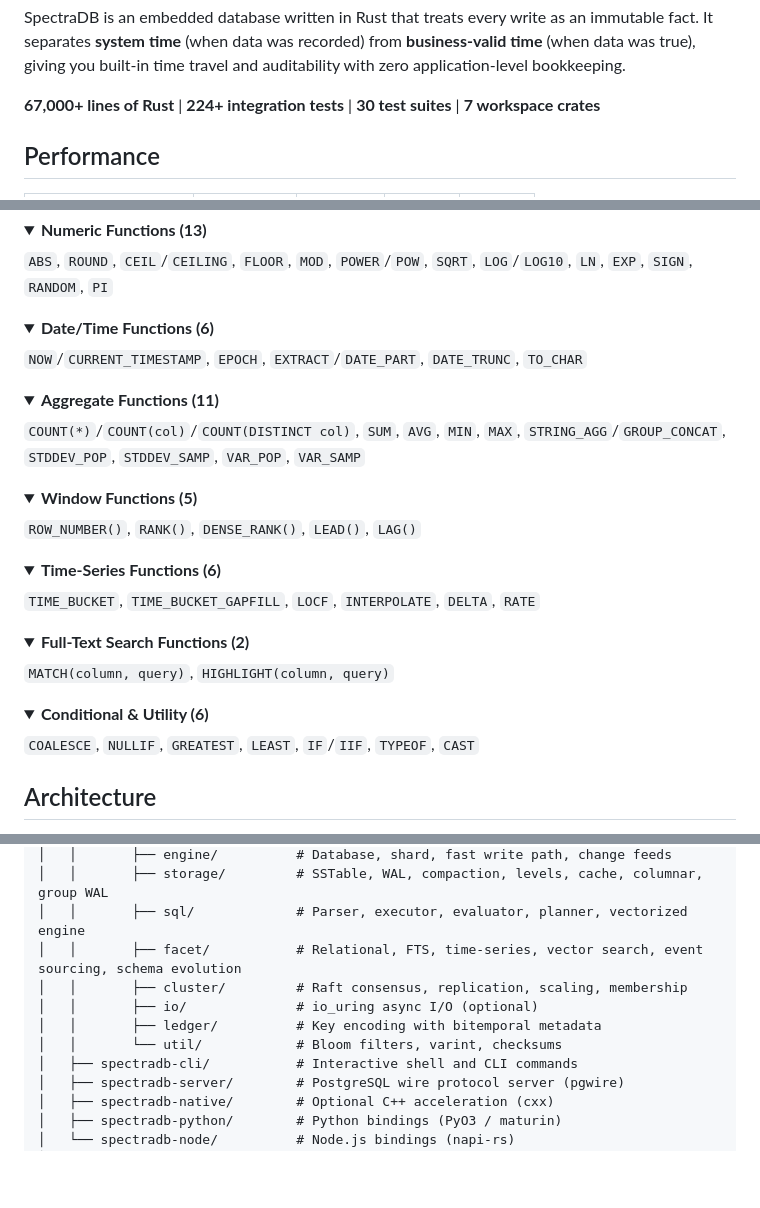
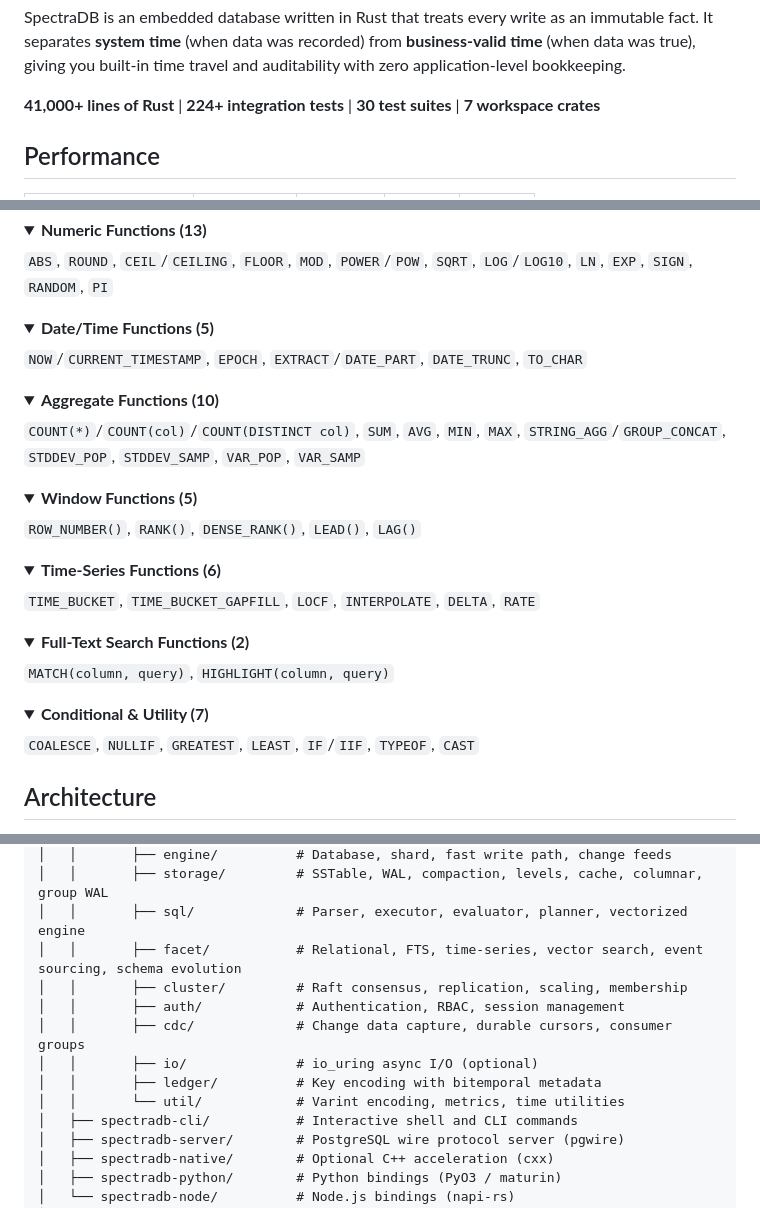
Before and after one commit to spectra-db/SpectraDB, a Markdown page: README.md, 3 parts joined by grey strips. Rendered like a GitHub page; folded sections open; blank space fills up the shorter version.

Commit message:
docs: fix inaccurate claims across all public-facing files
- README: correct line count 67k → 41k (was inflated by worktree dupes)
- README: fix server quickstart args (--data-dir, port 5433)
- README: fix function counts (Date/Time 6→5, Aggregate 11→10, Utility 6→7)
- README: fix compaction levels L0-L7 → L0-L6
- README: fix util/ description, add missing auth/ and cdc/ to project tree
- CONTRIBUTING: fix core crate line count ~15k → ~31k
- CHANGELOG: fix L0-L7 → L0-L6

```diff
--- a/README.md
+++ b/README.md
@@ -16,7 +16,7 @@
 
 SpectraDB is an embedded database written in Rust that treats every write as an immutable fact. It separates **system time** (when data was recorded) from **business-valid time** (when data was true), giving you built-in time travel and auditability with zero application-level bookkeeping.
 
-**67,000+ lines of Rust** | **224+ integration tests** | **30 test suites** | **7 workspace crates**
+**41,000+ lines of Rust** | **224+ integration tests** | **30 test suites** | **7 workspace crates**
 
 ## Performance
 
@@ -246,13 +246,13 @@ ANALYZE accounts;
 </details>
 
 <details>
-<summary><strong>Date/Time Functions (6)</strong></summary>
+<summary><strong>Date/Time Functions (5)</strong></summary>
 
 `NOW`/`CURRENT_TIMESTAMP`, `EPOCH`, `EXTRACT`/`DATE_PART`, `DATE_TRUNC`, `TO_CHAR`
 </details>
 
 <details>
-<summary><strong>Aggregate Functions (11)</strong></summary>
+<summary><strong>Aggregate Functions (10)</strong></summary>
 
 `COUNT(*)`/`COUNT(col)`/`COUNT(DISTINCT col)`, `SUM`, `AVG`, `MIN`, `MAX`, `STRING_AGG`/`GROUP_CONCAT`, `STDDEV_POP`, `STDDEV_SAMP`, `VAR_POP`, `VAR_SAMP`
 </details>
@@ -276,7 +276,7 @@ ANALYZE accounts;
 </details>
 
 <details>
-<summary><strong>Conditional & Utility (6)</strong></summary>
+<summary><strong>Conditional & Utility (7)</strong></summary>
 
 `COALESCE`, `NULLIF`, `GREATEST`, `LEAST`, `IF`/`IIF`, `TYPEOF`, `CAST`
 </details>
@@ -615,9 +615,11 @@ spectradb/
 │   │       ├── sql/             # Parser, executor, evaluator, planner, vectorized engine
 │   │       ├── facet/           # Relational, FTS, time-series, vector search, event sourcing, schema evolution
 │   │       ├── cluster/         # Raft consensus, replication, scaling, membership
+│   │       ├── auth/            # Authentication, RBAC, session management
+│   │       ├── cdc/             # Change data capture, durable cursors, consumer groups
 │   │       ├── io/              # io_uring async I/O (optional)
 │   │       ├── ledger/          # Key encoding with bitemporal metadata
-│   │       └── util/            # Bloom filters, varint, checksums
+│   │       └── util/            # Varint encoding, metrics, time utilities
 │   ├── spectradb-cli/           # Interactive shell and CLI commands
 │   ├── spectradb-server/        # PostgreSQL wire protocol server (pgwire)
 │   ├── spectradb-native/        # Optional C++ acceleration (cxx)
```
Also changed, not shown: other parts of README.md (+2 -2 lines), CHANGELOG.md (+1 -1 lines), CONTRIBUTING.md (+1 -1 lines).
